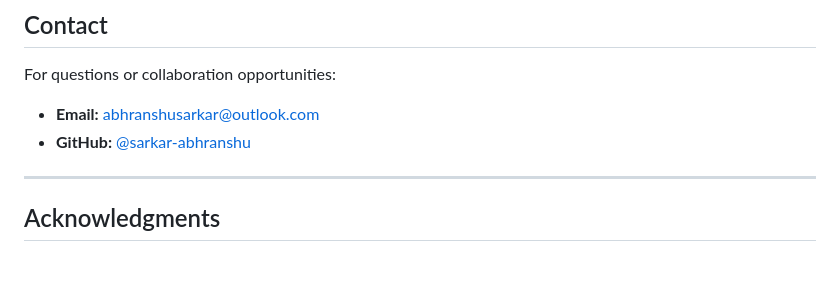
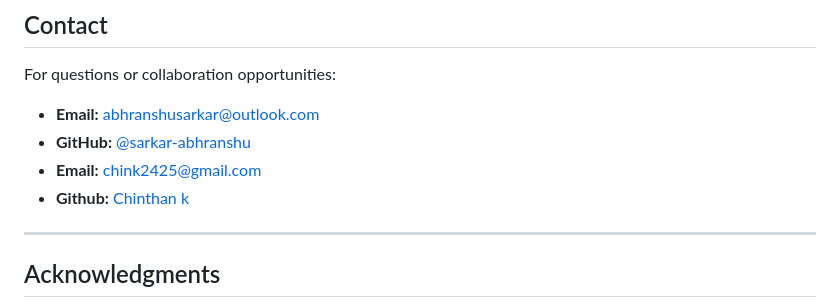
Before and after one commit to sarkar-abhranshu/Capstone_Code, a Markdown page: README.md, the part around the change. Drawn GitHub-style; blank space fills up the shorter version.

```diff
--- a/README.md
+++ b/README.md
@@ -442,6 +442,8 @@ For questions or collaboration opportunities:
 
 - **Email:** abhranshusarkar@outlook.com
 - **GitHub:** [@sarkar-abhranshu](https://github.com/sarkar-abhranshu)
+- **Email:** chink2425@gmail.com
+- **Github:** [Chinthan k](https://github.com/chin123k)
 
 ---
 
```
